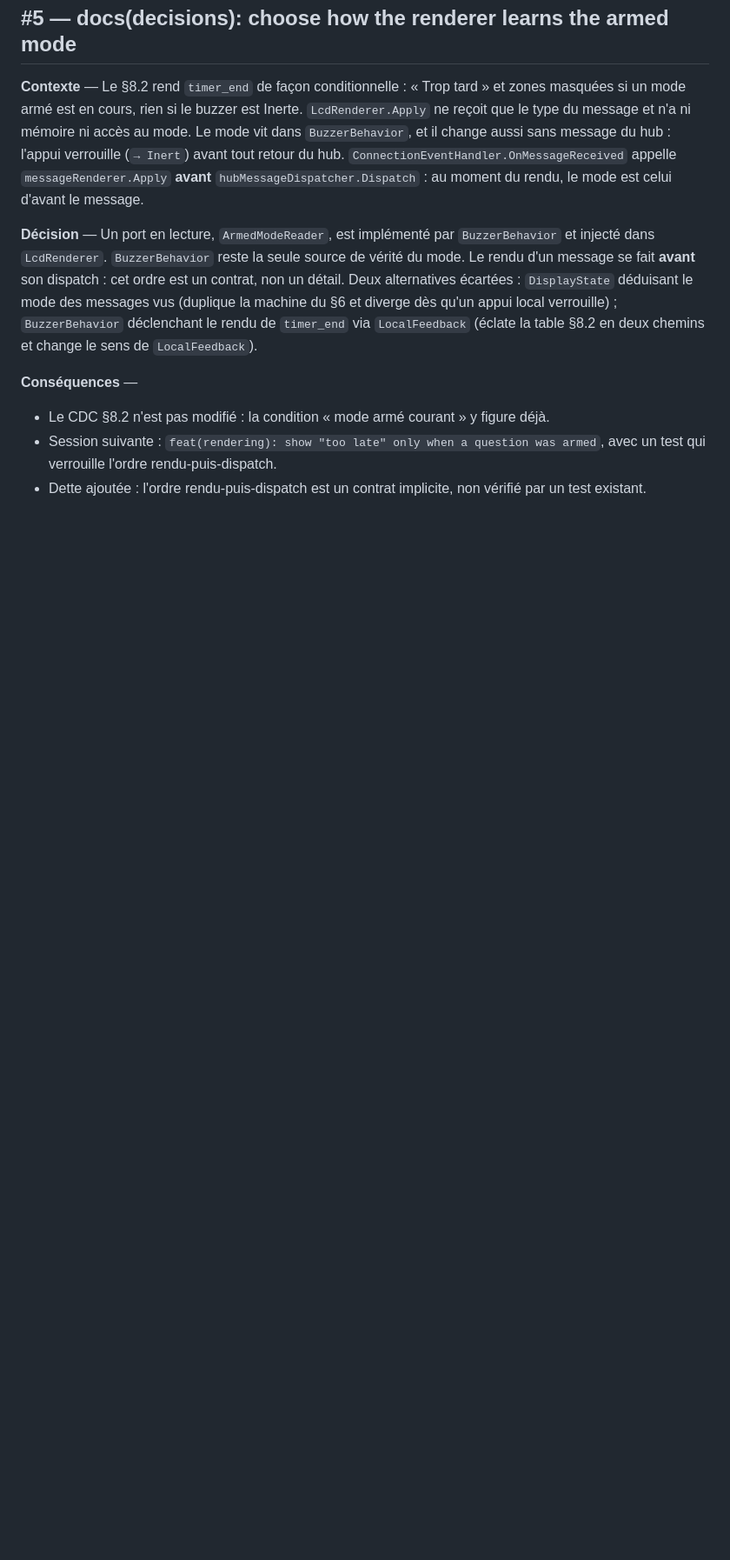
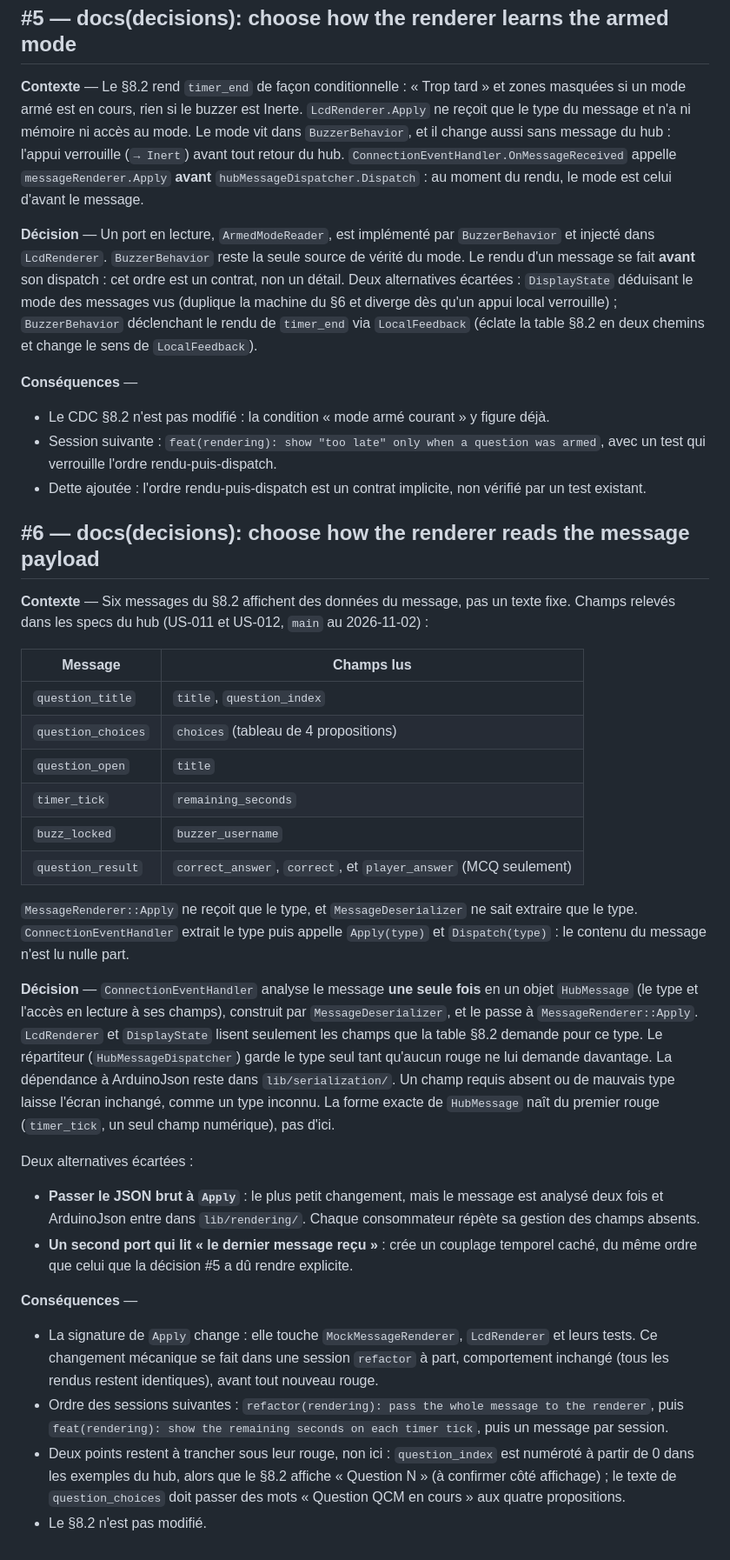
Before and after one commit to ODehel/quiz-live-buzzer, a Markdown page: docs/decisions/DECISIONS.md, the part around the change. Shown at 87% size. Rendered like a GitHub page; blank space fills up the shorter version.

```diff
--- a/docs/decisions/DECISIONS.md
+++ b/docs/decisions/DECISIONS.md
@@ -62,3 +62,31 @@ Les décisions antérieures à ce journal sont consignées dans `docs/CDC-FIRMWA
 - Le CDC §8.2 n'est pas modifié : la condition « mode armé courant » y figure déjà.
 - Session suivante : `feat(rendering): show "too late" only when a question was armed`, avec un test qui verrouille l'ordre rendu-puis-dispatch.
 - Dette ajoutée : l'ordre rendu-puis-dispatch est un contrat implicite, non vérifié par un test existant.
+
+
+## #6 — docs(decisions): choose how the renderer reads the message payload
+
+**Contexte** — Six messages du §8.2 affichent des données du message, pas un texte fixe. Champs relevés dans les specs du hub (US-011 et US-012, `main` au 2026-11-02) :
+
+| Message | Champs lus |
+|---|---|
+| `question_title` | `title`, `question_index` |
+| `question_choices` | `choices` (tableau de 4 propositions) |
+| `question_open` | `title` |
+| `timer_tick` | `remaining_seconds` |
+| `buzz_locked` | `buzzer_username` |
+| `question_result` | `correct_answer`, `correct`, et `player_answer` (MCQ seulement) |
+
+`MessageRenderer::Apply` ne reçoit que le type, et `MessageDeserializer` ne sait extraire que le type. `ConnectionEventHandler` extrait le type puis appelle `Apply(type)` et `Dispatch(type)` : le contenu du message n'est lu nulle part.
+
+**Décision** — `ConnectionEventHandler` analyse le message **une seule fois** en un objet `HubMessage` (le type et l'accès en lecture à ses champs), construit par `MessageDeserializer`, et le passe à `MessageRenderer::Apply`. `LcdRenderer` et `DisplayState` lisent seulement les champs que la table §8.2 demande pour ce type. Le répartiteur (`HubMessageDispatcher`) garde le type seul tant qu'aucun rouge ne lui demande davantage. La dépendance à ArduinoJson reste dans `lib/serialization/`. Un champ requis absent ou de mauvais type laisse l'écran inchangé, comme un type inconnu. La forme exacte de `HubMessage` naît du premier rouge (`timer_tick`, un seul champ numérique), pas d'ici.
+
+Deux alternatives écartées :
+- **Passer le JSON brut à `Apply`** : le plus petit changement, mais le message est analysé deux fois et ArduinoJson entre dans `lib/rendering/`. Chaque consommateur répète sa gestion des champs absents.
+- **Un second port qui lit « le dernier message reçu »** : crée un couplage temporel caché, du même ordre que celui que la décision #5 a dû rendre explicite.
+
+**Conséquences** —
+- La signature de `Apply` change : elle touche `MockMessageRenderer`, `LcdRenderer` et leurs tests. Ce changement mécanique se fait dans une session `refactor` à part, comportement inchangé (tous les rendus restent identiques), avant tout nouveau rouge.
+- Ordre des sessions suivantes : `refactor(rendering): pass the whole message to the renderer`, puis `feat(rendering): show the remaining seconds on each timer tick`, puis un message par session.
+- Deux points restent à trancher sous leur rouge, non ici : `question_index` est numéroté à partir de 0 dans les exemples du hub, alors que le §8.2 affiche « Question N » (à confirmer côté affichage) ; le texte de `question_choices` doit passer des mots « Question QCM en cours » aux quatre propositions.
+- Le §8.2 n'est pas modifié.
```
Also changed, not shown: DEBTS.md (+1 -1 lines), docs/sessions/2026-11-02-0738.md (added, +37 -0 lines).
